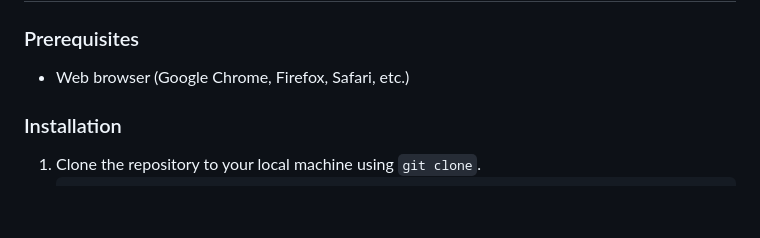
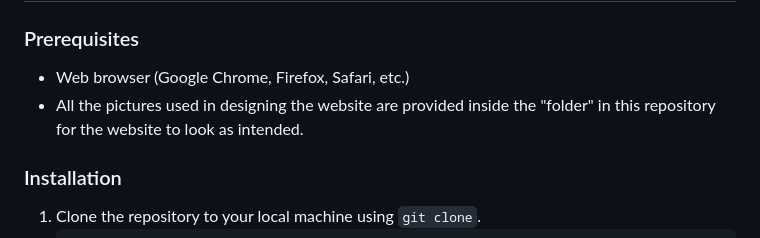
Before and after one commit to tech-explorer-riyaaa/E-commerce-Website-Prototype, a Markdown page: README.md, the part around the change. GitHub-like rendering; blank space fills up the shorter version.

```diff
--- a/README.md
+++ b/README.md
@@ -58,6 +58,7 @@ To check out other functionalities of this project (modals, interactive buttons
 ### Prerequisites
 
 - Web browser (Google Chrome, Firefox, Safari, etc.)
+- All the pictures used in designing the website are provided inside the "folder" in this repository for the website to look as intended.
 
 ### Installation
 
```
